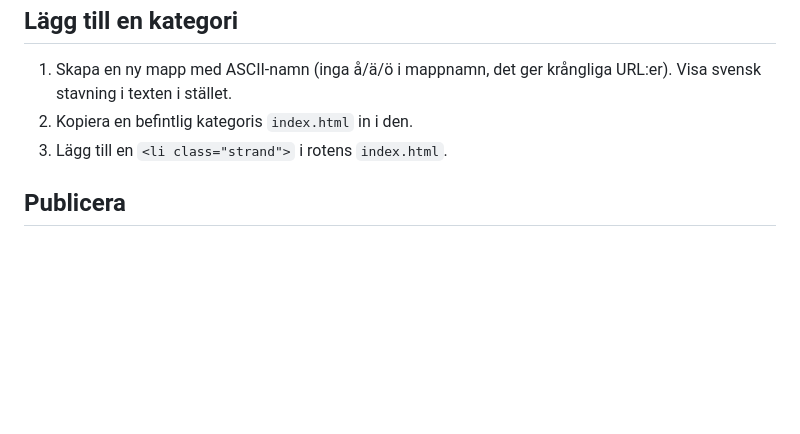
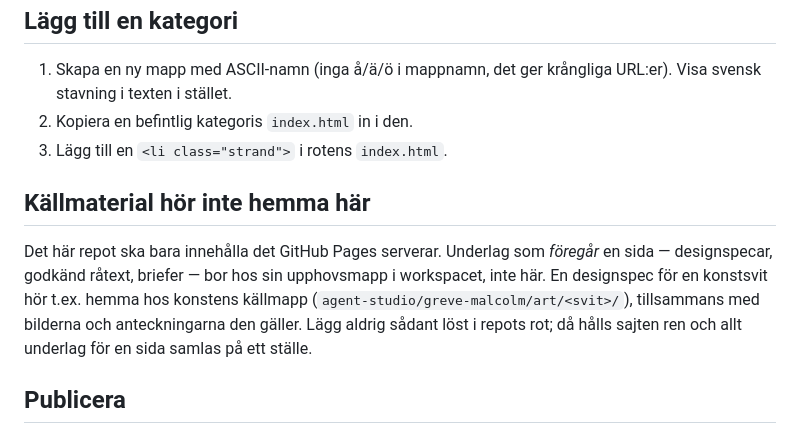
Before and after one commit to TrueLipstick/truelipstick.github.io, a Markdown page: README.md, the part around the change. GitHub-like rendering; blank space fills up the shorter version.

Commit message:
docs: README - kallmaterial hor inte hemma i Pages-repot

```diff
--- a/README.md
+++ b/README.md
@@ -66,6 +66,10 @@ För en sida du vill dela med enskilda men inte skylta officiellt. Den ligger i
 2. Kopiera en befintlig kategoris `index.html` in i den.
 3. Lägg till en `<li class="strand">` i rotens `index.html`.
 
+## Källmaterial hör inte hemma här
+
+Det här repot ska bara innehålla det GitHub Pages serverar. Underlag som *föregår* en sida — designspecar, godkänd råtext, briefer — bor hos sin upphovsmapp i workspacet, inte här. En designspec för en konstsvit hör t.ex. hemma hos konstens källmapp (`agent-studio/greve-malcolm/art/<svit>/`), tillsammans med bilderna och anteckningarna den gäller. Lägg aldrig sådant löst i repots rot; då hålls sajten ren och allt underlag för en sida samlas på ett ställe.
+
 ## Publicera
 
 1. Skapa ett repo med exakt namnet `truelipstick.github.io` (då blir adressen `https://truelipstick.github.io` utan repo-namn i sökvägen).
```
